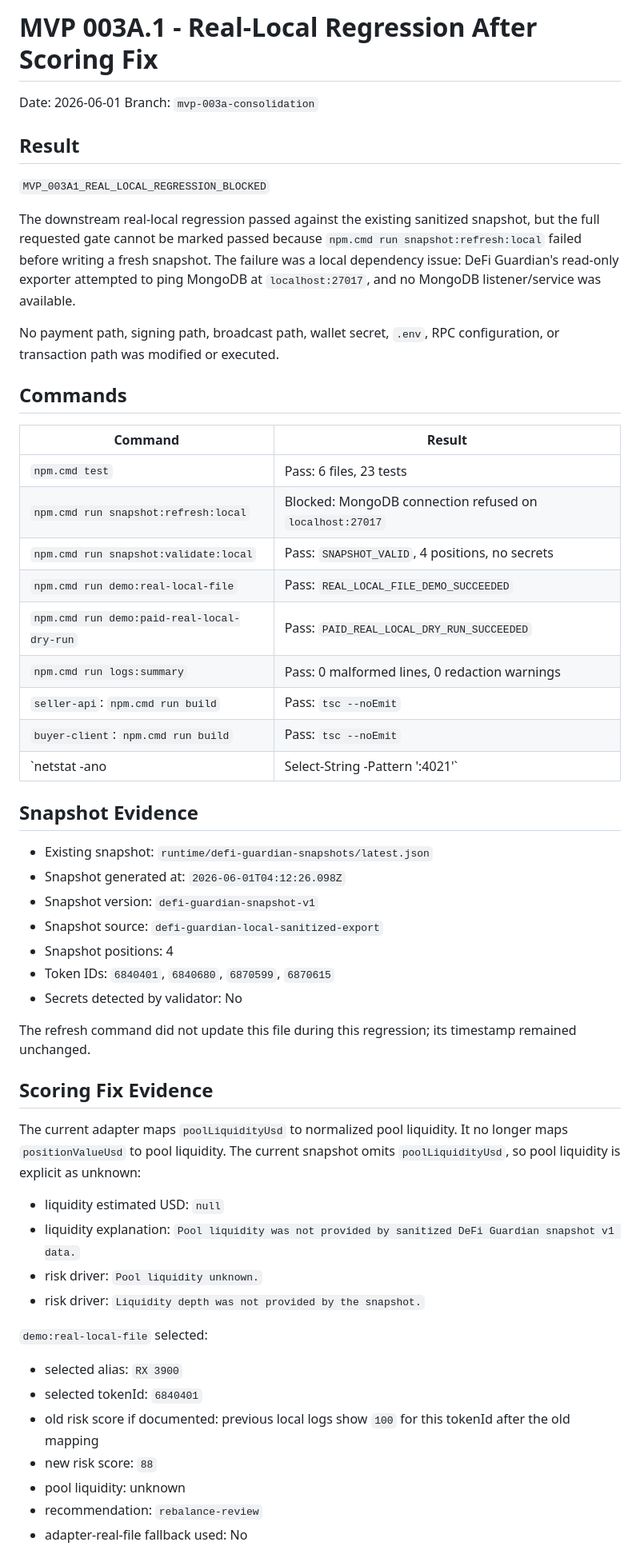
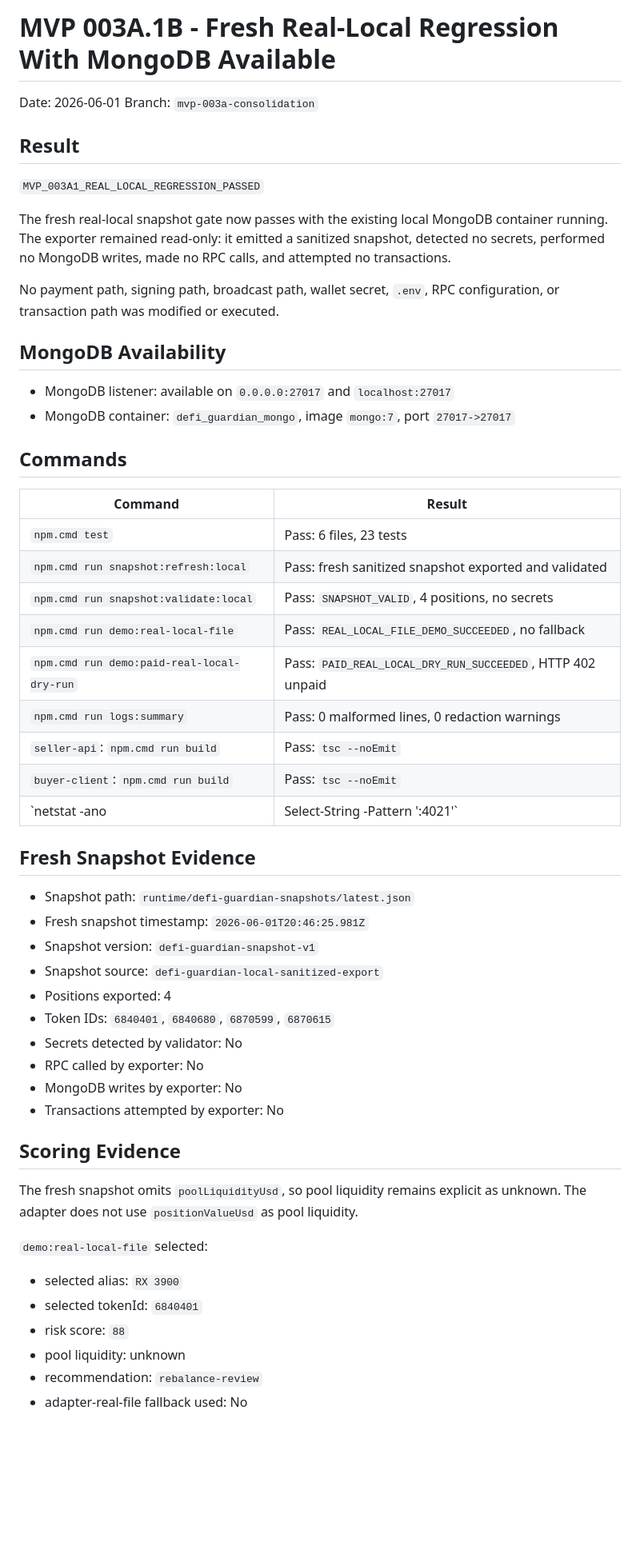
Before and after one commit to GustavoRFG/agentic-payment, a Markdown page: docs/mvp-003a1-real-local-regression.md, the part around one of its changes. Shown at 80% size. Rendered like a GitHub page; blank space fills up the shorter version.

Commit message:
test: pass fresh real-local regression with MongoDB available

```diff
--- a/docs/mvp-003a1-real-local-regression.md
+++ b/docs/mvp-003a1-real-local-regression.md
@@ -1,66 +1,62 @@
-# MVP 003A.1 - Real-Local Regression After Scoring Fix
+# MVP 003A.1B - Fresh Real-Local Regression With MongoDB Available
 
 Date: 2026-06-01
 Branch: `mvp-003a-consolidation`
 
 ## Result
 
-`MVP_003A1_REAL_LOCAL_REGRESSION_BLOCKED`
+`MVP_003A1_REAL_LOCAL_REGRESSION_PASSED`
 
-The downstream real-local regression passed against the existing sanitized
-snapshot, but the full requested gate cannot be marked passed because
-`npm.cmd run snapshot:refresh:local` failed before writing a fresh snapshot.
-The failure was a local dependency issue: DeFi Guardian's read-only exporter
-attempted to ping MongoDB at `localhost:27017`, and no MongoDB listener/service
-was available.
+The fresh real-local snapshot gate now passes with the existing local MongoDB
+container running. The exporter remained read-only: it emitted a sanitized
+snapshot, detected no secrets, performed no MongoDB writes, made no RPC calls,
+and attempted no transactions.
 
 No payment path, signing path, broadcast path, wallet secret, `.env`, RPC
 configuration, or transaction path was modified or executed.
+
+## MongoDB Availability
+
+- MongoDB listener: available on `0.0.0.0:27017` and `localhost:27017`
+- MongoDB container: `defi_guardian_mongo`, image `mongo:7`, port `27017->27017`
 
 ## Commands
 
 | Command | Result |
 | --- | --- |
 | `npm.cmd test` | Pass: 6 files, 23 tests |
-| `npm.cmd run snapshot:refresh:local` | Blocked: MongoDB connection refused on `localhost:27017` |
+| `npm.cmd run snapshot:refresh:local` | Pass: fresh sanitized snapshot exported and validated |
 | `npm.cmd run snapshot:validate:local` | Pass: `SNAPSHOT_VALID`, 4 positions, no secrets |
-| `npm.cmd run demo:real-local-file` | Pass: `REAL_LOCAL_FILE_DEMO_SUCCEEDED` |
-| `npm.cmd run demo:paid-real-local-dry-run` | Pass: `PAID_REAL_LOCAL_DRY_RUN_SUCCEEDED` |
+| `npm.cmd run demo:real-local-file` | Pass: `REAL_LOCAL_FILE_DEMO_SUCCEEDED`, no fallback |
+| `npm.cmd run demo:paid-real-local-dry-run` | Pass: `PAID_REAL_LOCAL_DRY_RUN_SUCCEEDED`, HTTP 402 unpaid |
 | `npm.cmd run logs:summary` | Pass: 0 malformed lines, 0 redaction warnings |
 | `seller-api`: `npm.cmd run build` | Pass: `tsc --noEmit` |
 | `buyer-client`: `npm.cmd run build` | Pass: `tsc --noEmit` |
 | `netstat -ano | Select-String -Pattern ':4021'` | Pass: no output, no listener |
 
-## Snapshot Evidence
+## Fresh Snapshot Evidence
 
-- Existing snapshot: `runtime/defi-guardian-snapshots/latest.json`
-- Snapshot generated at: `2026-06-01T04:12:26.098Z`
+- Snapshot path: `runtime/defi-guardian-snapshots/latest.json`
+- Fresh snapshot timestamp: `2026-06-01T20:46:25.981Z`
 - Snapshot version: `defi-guardian-snapshot-v1`
 - Snapshot source: `defi-guardian-local-sanitized-export`
-- Snapshot positions: 4
+- Positions exported: 4
 - Token IDs: `6840401`, `6840680`, `6870599`, `6870615`
 - Secrets detected by validator: No
+- RPC called by exporter: No
+- MongoDB writes by exporter: No
+- Transactions attempted by exporter: No
 
-The refresh command did not update this file during this regression; its
-timestamp remained unchanged.
+## Scoring Evidence
 
-## Scoring Fix Evidence
-
-The current adapter maps `poolLiquidityUsd` to normalized pool liquidity. It no
-longer maps `positionValueUsd` to pool liquidity. The current snapshot omits
-`poolLiquidityUsd`, so pool liquidity is explicit as unknown:
-
-- liquidity estimated USD: `null`
-- liquidity explanation: `Pool liquidity was not provided by sanitized DeFi Guardian snapshot v1 data.`
-- risk driver: `Pool liquidity unknown.`
-- risk driver: `Liquidity depth was not provided by the snapshot.`
+The fresh snapshot omits `poolLiquidityUsd`, so pool liquidity remains explicit
+as unknown. The adapter does not use `positionValueUsd` as pool liquidity.
 
 `demo:real-local-file` selected:
 
 - selected alias: `RX 3900`
 - selected tokenId: `6840401`
-- old risk score if documented: previous local logs show `100` for this tokenId after the old mapping
-- new risk score: `88`
+- risk score: `88`
 - pool liquidity: unknown
 - recommendation: `rebalance-review`
 - adapter-real-file fallback used: No
```
Also changed, not shown: other parts of docs/mvp-003a1-real-local-regression.md (+6 -8 lines).
